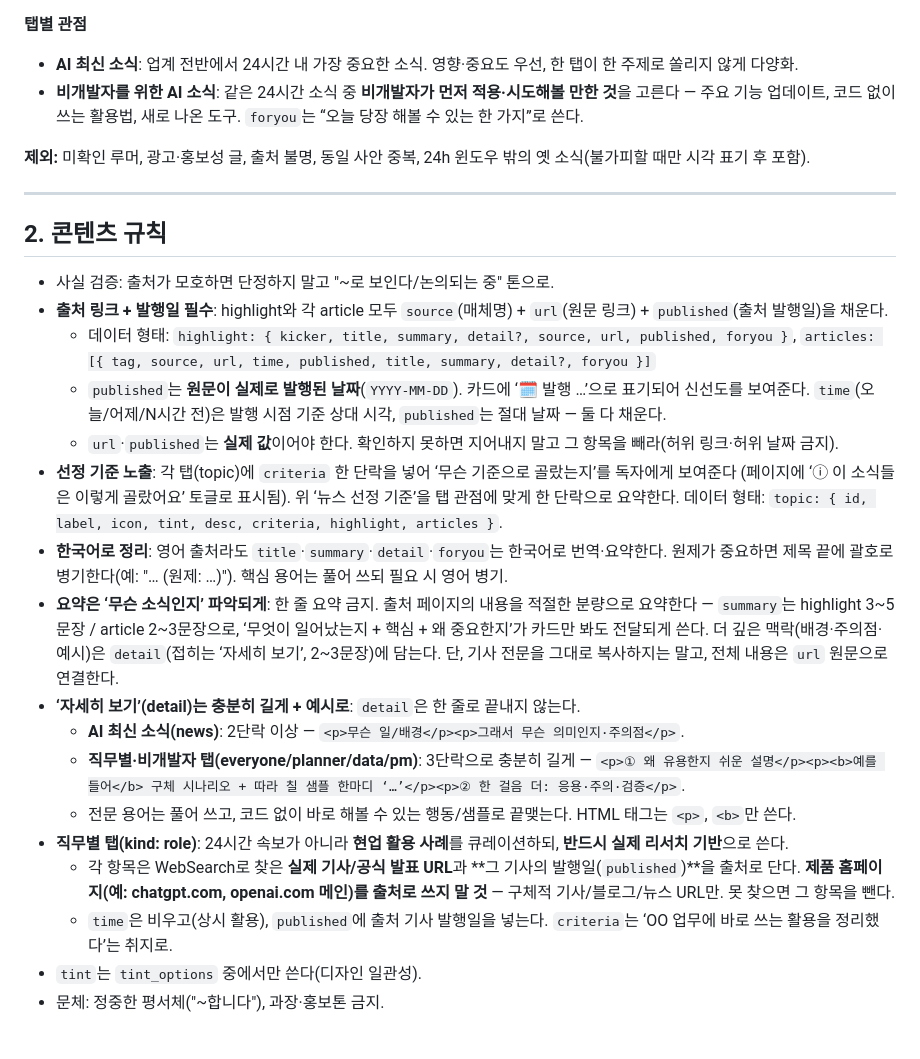
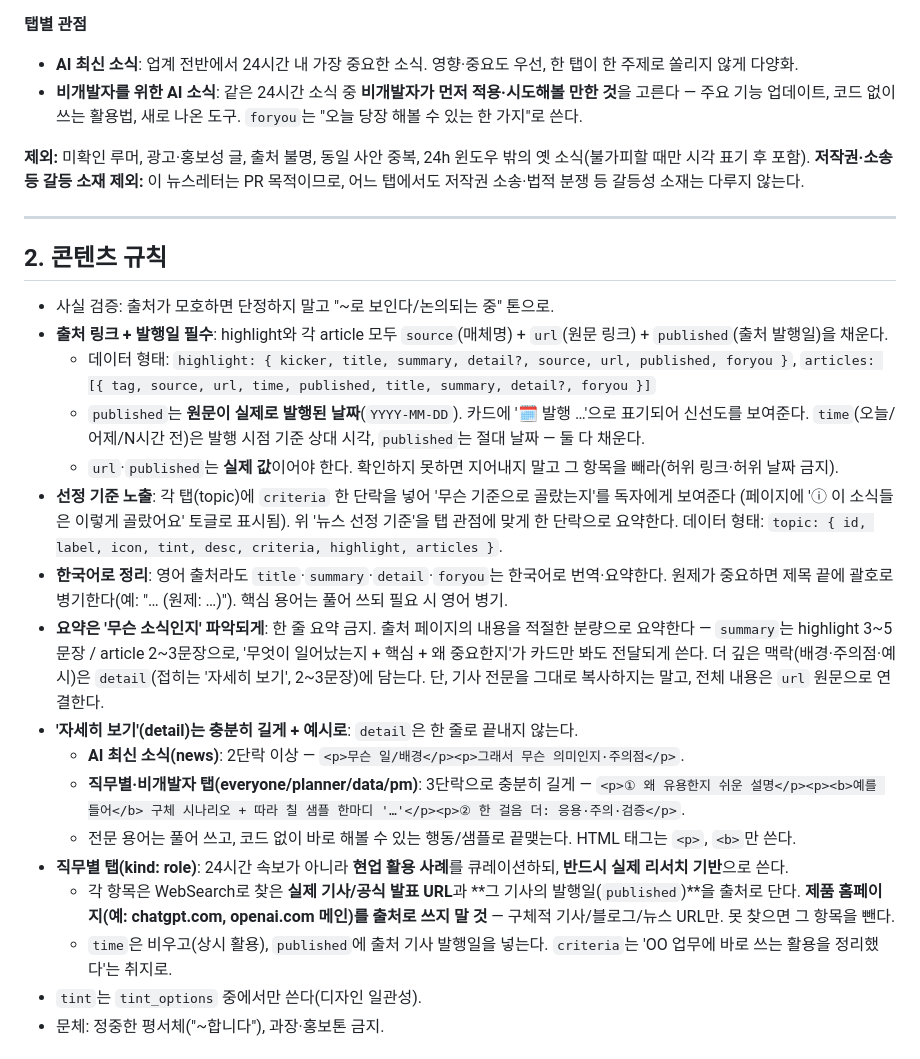
Before and after one commit to yumijeung-vnco/perplexity-korea-newsletter, a Markdown page: AGENT.md, the part around one of its changes. Rendered like a GitHub page.

```diff
--- a/AGENT.md
+++ b/AGENT.md
@@ -104,9 +100,10 @@ tint_options: [blue, purple, green, orange, pink]
 **탭별 관점**
 - **AI 최신 소식**: 업계 전반에서 24시간 내 가장 중요한 소식. 영향·중요도 우선, 한 탭이 한 주제로 쏠리지 않게 다양화.
 - **비개발자를 위한 AI 소식**: 같은 24시간 소식 중 **비개발자가 먼저 적용·시도해볼 만한 것**을 고른다 —
-  주요 기능 업데이트, 코드 없이 쓰는 활용법, 새로 나온 도구. `foryou`는 “오늘 당장 해볼 수 있는 한 가지”로 쓴다.
+  주요 기능 업데이트, 코드 없이 쓰는 활용법, 새로 나온 도구. `foryou`는 "오늘 당장 해볼 수 있는 한 가지"로 쓴다.
 
 **제외:** 미확인 루머, 광고·홍보성 글, 출처 불명, 동일 사안 중복, 24h 윈도우 밖의 옛 소식(불가피할 때만 시각 표기 후 포함).
+**저작권·소송 등 갈등 소재 제외:** 이 뉴스레터는 PR 목적이므로, 어느 탭에서도 저작권 소송·법적 분쟁 등 갈등성 소재는 다루지 않는다.
 
 ---
 
@@ -116,27 +113,27 @@ tint_options: [blue, purple, green, orange, pink]
 - **출처 링크 + 발행일 필수**: highlight와 각 article 모두 `source`(매체명) + `url`(원문 링크) + `published`(출처 발행일)을 채운다.
   - 데이터 형태: `highlight: { kicker, title, summary, detail?, source, url, published, foryou }`,
     `articles: [{ tag, source, url, time, published, title, summary, detail?, foryou }]`
-  - `published`는 **원문이 실제로 발행된 날짜**(`YYYY-MM-DD`). 카드에 ‘🗓 발행 …’으로 표기되어 신선도를 보여준다.
+  - `published`는 **원문이 실제로 발행된 날짜**(`YYYY-MM-DD`). 카드에 '🗓 발행 …'으로 표기되어 신선도를 보여준다.
     `time`(오늘/어제/N시간 전)은 발행 시점 기준 상대 시각, `published`는 절대 날짜 — 둘 다 채운다.
   - `url`·`published`는 **실제 값**이어야 한다. 확인하지 못하면 지어내지 말고 그 항목을 빼라(허위 링크·허위 날짜 금지).
-- **선정 기준 노출**: 각 탭(topic)에 `criteria` 한 단락을 넣어 ‘무슨 기준으로 골랐는지’를 독자에게 보여준다
-  (페이지에 ‘ⓘ 이 소식들은 이렇게 골랐어요’ 토글로 표시됨). 위 ‘뉴스 선정 기준’을 탭 관점에 맞게 한 단락으로 요약한다.
+- **선정 기준 노출**: 각 탭(topic)에 `criteria` 한 단락을 넣어 '무슨 기준으로 골랐는지'를 독자에게 보여준다
+  (페이지에 'ⓘ 이 소식들은 이렇게 골랐어요' 토글로 표시됨). 위 '뉴스 선정 기준'을 탭 관점에 맞게 한 단락으로 요약한다.
   데이터 형태: `topic: { id, label, icon, tint, desc, criteria, highlight, articles }`.
 - **한국어로 정리**: 영어 출처라도 `title`·`summary`·`detail`·`foryou`는 한국어로 번역·요약한다.
   원제가 중요하면 제목 끝에 괄호로 병기한다(예: "… (원제: …)"). 핵심 용어는 풀어 쓰되 필요 시 영어 병기.
-- **요약은 ‘무슨 소식인지’ 파악되게**: 한 줄 요약 금지. 출처 페이지의 내용을 적절한 분량으로 요약한다 —
-  `summary`는 highlight 3~5문장 / article 2~3문장으로, ‘무엇이 일어났는지 + 핵심 + 왜 중요한지’가 카드만 봐도
-  전달되게 쓴다. 더 깊은 맥락(배경·주의점·예시)은 `detail`(접히는 ‘자세히 보기’, 2~3문장)에 담는다.
+- **요약은 '무슨 소식인지' 파악되게**: 한 줄 요약 금지. 출처 페이지의 내용을 적절한 분량으로 요약한다 —
+  `summary`는 highlight 3~5문장 / article 2~3문장으로, '무엇이 일어났는지 + 핵심 + 왜 중요한지'가 카드만 봐도
+  전달되게 쓴다. 더 깊은 맥락(배경·주의점·예시)은 `detail`(접히는 '자세히 보기', 2~3문장)에 담는다.
   단, 기사 전문을 그대로 복사하지는 말고, 전체 내용은 `url` 원문으로 연결한다.
-- **‘자세히 보기’(detail)는 충분히 길게 + 예시로**: `detail`은 한 줄로 끝내지 않는다.
+- **'자세히 보기'(detail)는 충분히 길게 + 예시로**: `detail`은 한 줄로 끝내지 않는다.
   - **AI 최신 소식(news)**: 2단락 이상 — `<p>무슨 일/배경</p><p>그래서 무슨 의미인지·주의점</p>`.
   - **직무별·비개발자 탭(everyone/planner/data/pm)**: 3단락으로 충분히 길게 —
-    `<p>① 왜 유용한지 쉬운 설명</p><p><b>예를 들어</b> 구체 시나리오 + 따라 칠 샘플 한마디 ‘…’</p><p>② 한 걸음 더: 응용·주의·검증</p>`.
+    `<p>① 왜 유용한지 쉬운 설명</p><p><b>예를 들어</b> 구체 시나리오 + 따라 칠 샘플 한마디 '…'</p><p>② 한 걸음 더: 응용·주의·검증</p>`.
   - 전문 용어는 풀어 쓰고, 코드 없이 바로 해볼 수 있는 행동/샘플로 끝맺는다. HTML 태그는 `<p>`, `<b>`만 쓴다.
 - **직무별 탭(kind: role)**: 24시간 속보가 아니라 **현업 활용 사례**를 큐레이션하되, **반드시 실제 리서치 기반**으로 쓴다.
   - 각 항목은 WebSearch로 찾은 **실제 기사/공식 발표 URL**과 **그 기사의 발행일(`published`)**을 출처로 단다.
     **제품 홈페이지(예: chatgpt.com, openai.com 메인)를 출처로 쓰지 말 것** — 구체적 기사/블로그/뉴스 URL만. 못 찾으면 그 항목을 뺀다.
-  - `time`은 비우고(상시 활용), `published`에 출처 기사 발행일을 넣는다. `criteria`는 ‘OO 업무에 바로 쓰는 활용을 정리했다’는 취지로.
+  - `time`은 비우고(상시 활용), `published`에 출처 기사 발행일을 넣는다. `criteria`는 'OO 업무에 바로 쓰는 활용을 정리했다'는 취지로.
 - `tint`는 `tint_options` 중에서만 쓴다(디자인 일관성).
 - 문체: 정중한 평서체("~합니다"), 과장·홍보톤 금지.
 
```
Also changed, not shown: other parts of AGENT.md (+34 -38 lines).
